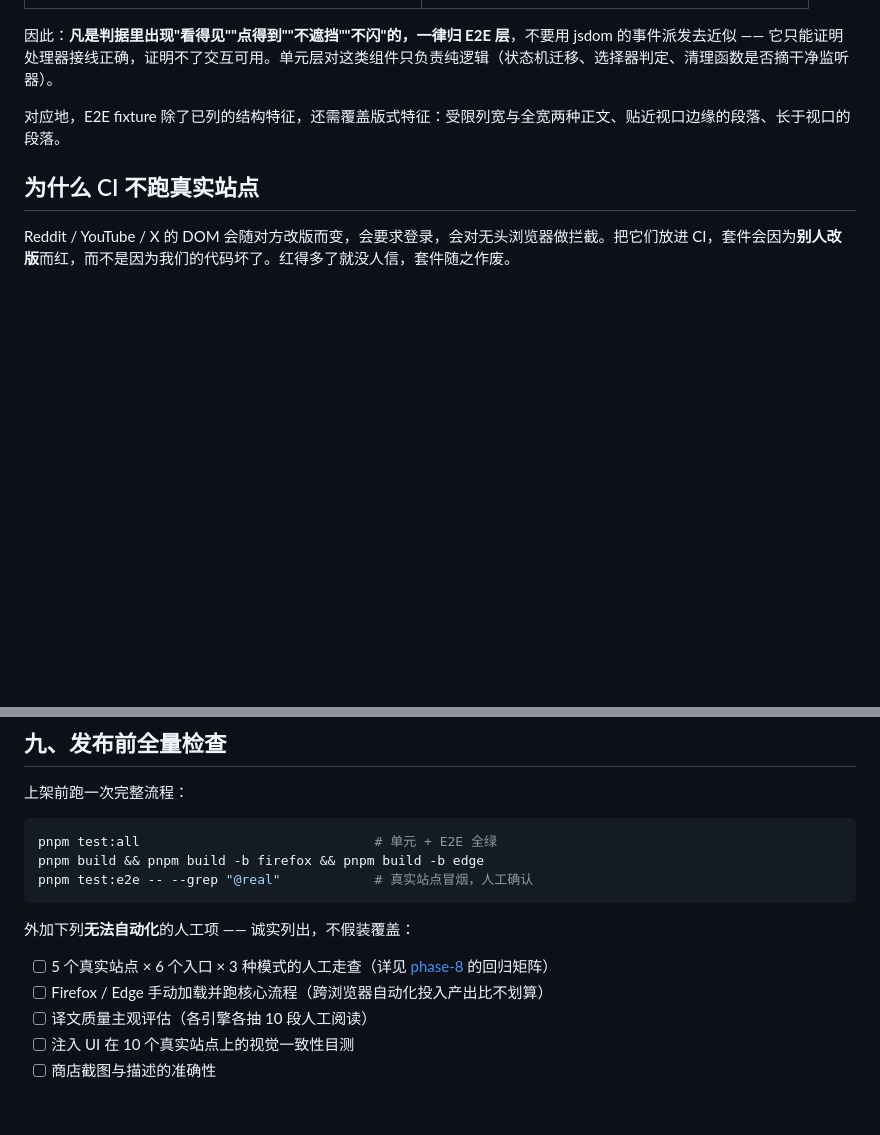
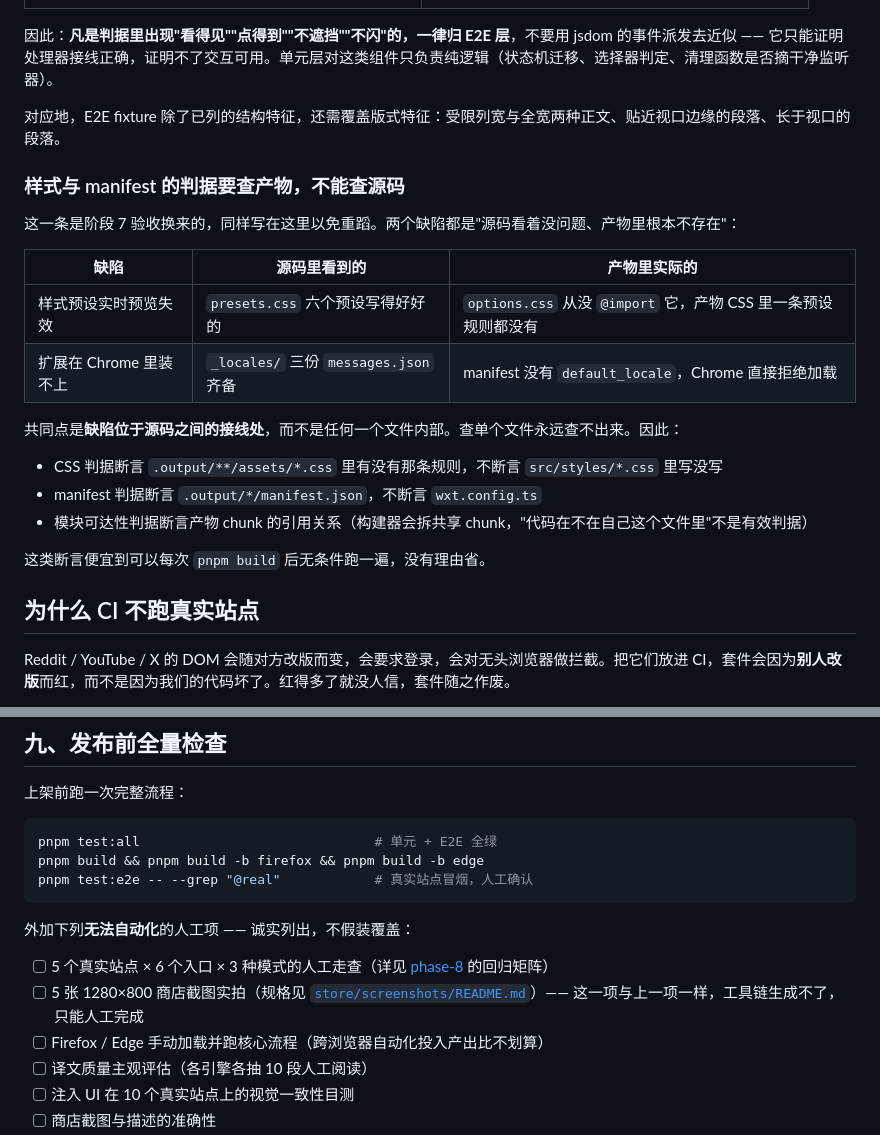
Before and after one commit to Teeeeeeeerry/Parallel-Translation, a Markdown page: docs/TESTING.md, 2 parts joined by grey strips. GitHub-like rendering; blank space fills up the shorter version.

```diff
--- a/docs/TESTING.md
+++ b/docs/TESTING.md
@@ -40,6 +40,23 @@
 因此：**凡是判据里出现"看得见""点得到""不遮挡""不闪"的，一律归 E2E 层**，不要用 jsdom 的事件派发去近似 —— 它只能证明处理器接线正确，证明不了交互可用。单元层对这类组件只负责纯逻辑（状态机迁移、选择器判定、清理函数是否摘干净监听器）。
 
 对应地，E2E fixture 除了已列的结构特征，还需覆盖版式特征：受限列宽与全宽两种正文、贴近视口边缘的段落、长于视口的段落。
+
+### 样式与 manifest 的判据要查产物，不能查源码
+
+这一条是阶段 7 验收换来的，同样写在这里以免重蹈。两个缺陷都是"源码看着没问题、产物里根本不存在"：
+
+| 缺陷 | 源码里看到的 | 产物里实际的 |
+|---|---|---|
+| 样式预设实时预览失效 | `presets.css` 六个预设写得好好的 | `options.css` 从没 `@import` 它，产物 CSS 里一条预设规则都没有 |
+| 扩展在 Chrome 里装不上 | `_locales/` 三份 `messages.json` 齐备 | manifest 没有 `default_locale`，Chrome 直接拒绝加载 |
+
+共同点是**缺陷位于源码之间的接线处**，而不是任何一个文件内部。查单个文件永远查不出来。因此：
+
+- CSS 判据断言 `.output/**/assets/*.css` 里有没有那条规则，不断言 `src/styles/*.css` 里写没写
+- manifest 判据断言 `.output/*/manifest.json`，不断言 `wxt.config.ts`
+- 模块可达性判据断言产物 chunk 的引用关系（构建器会拆共享 chunk，"代码在不在自己这个文件里"不是有效判据）
+
+这类断言便宜到可以每次 `pnpm build` 后无条件跑一遍，没有理由省。
 
 ## 为什么 CI 不跑真实站点
 
@@ -453,6 +470,7 @@ pnpm test:e2e -- --grep "@real"            # 真实站点冒烟，人工确认
 外加下列**无法自动化**的人工项 —— 诚实列出，不假装覆盖：
 
 - [ ] 5 个真实站点 × 6 个入口 × 3 种模式的人工走查（详见 [phase-8](phases/phase-8-compat-release.md) 的回归矩阵）
+- [ ] 5 张 1280×800 商店截图实拍（规格见 [`store/screenshots/README.md`](../store/screenshots/README.md)）—— 这一项与上一项一样，工具链生成不了，只能人工完成
 - [ ] Firefox / Edge 手动加载并跑核心流程（跨浏览器自动化投入产出比不划算）
 - [ ] 译文质量主观评估（各引擎各抽 10 段人工阅读）
 - [ ] 注入 UI 在 10 个真实站点上的视觉一致性目测
```
Also changed, not shown: README.md (+17 -5 lines), docs/phases/README.md (+2 -2 lines).
